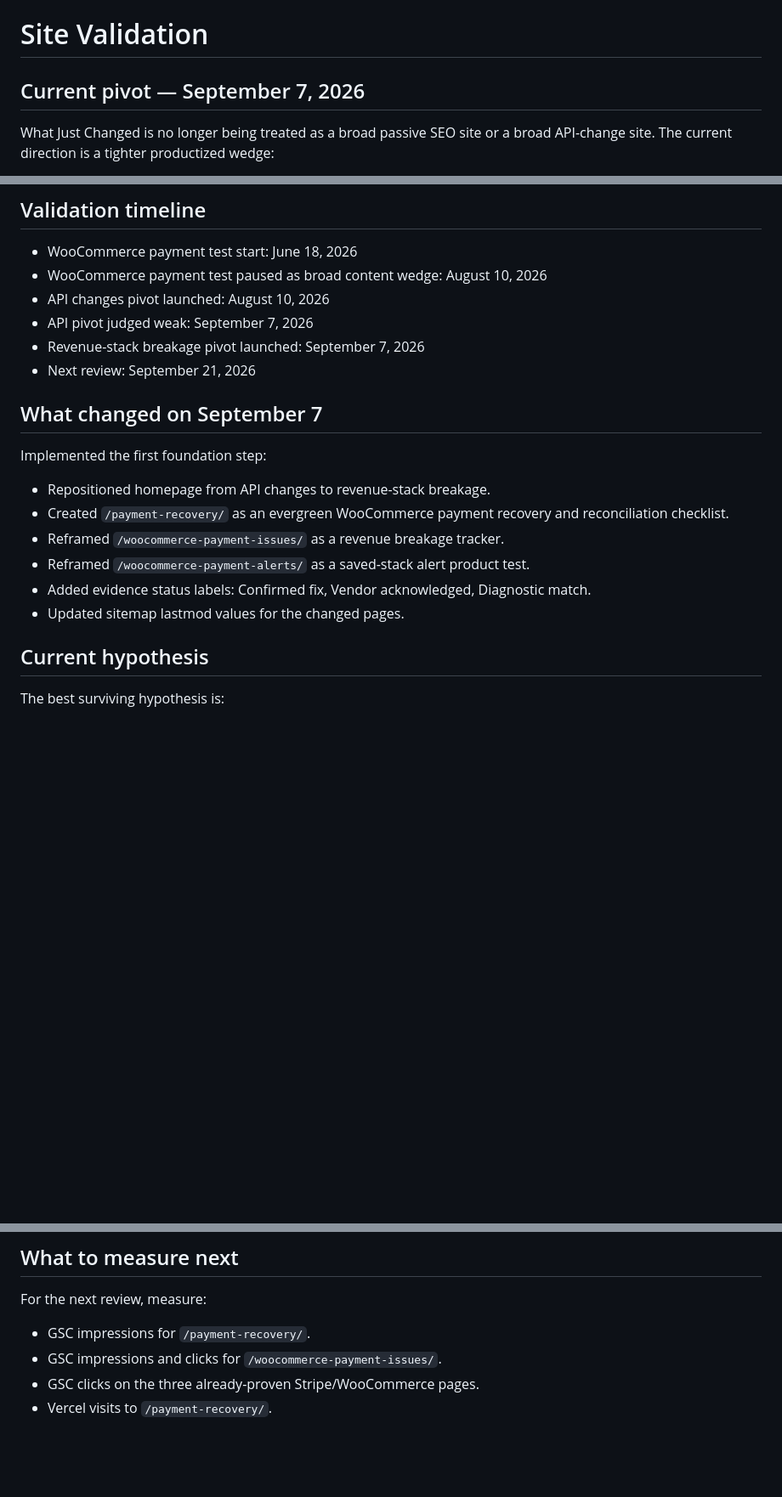
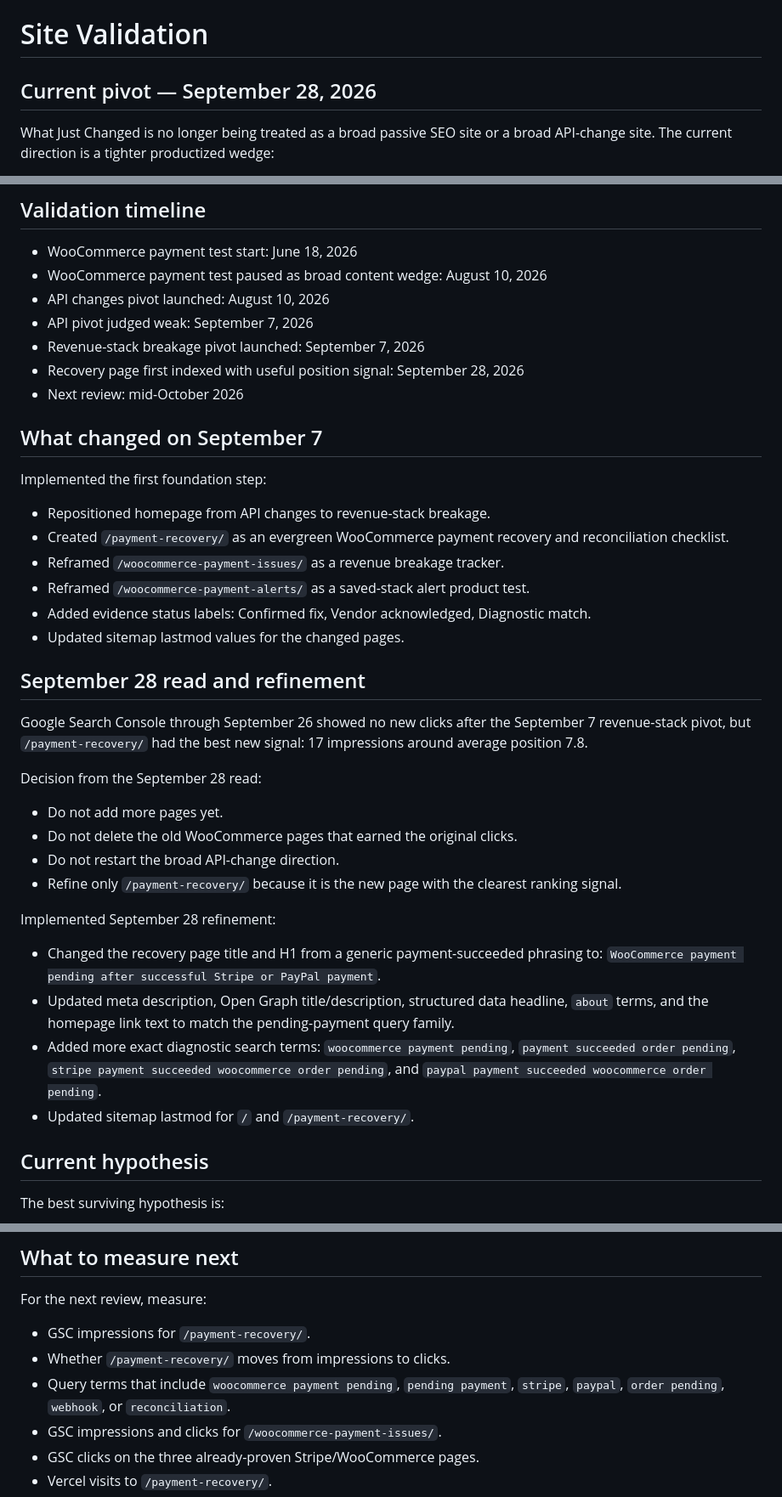
Before and after one commit to cullenmeyers/Change-Intelligence, a Markdown page: VALIDATION.md, 3 parts joined by grey strips. Shown at 85% size. GitHub-like rendering; blank space fills up the shorter version.

Commit message:
Record September 28 recovery page refinement

```diff
--- a/VALIDATION.md
+++ b/VALIDATION.md
@@ -1,6 +1,6 @@
 # Site Validation
 
-## Current pivot — September 7, 2026
+## Current pivot — September 28, 2026
 
 What Just Changed is no longer being treated as a broad passive SEO site or a broad API-change site. The current direction is a tighter productized wedge:
 
@@ -88,7 +88,8 @@ Use this when the page should help users verify their own order/gateway/webhook/
 - API changes pivot launched: August 10, 2026
 - API pivot judged weak: September 7, 2026
 - Revenue-stack breakage pivot launched: September 7, 2026
-- Next review: September 21, 2026
+- Recovery page first indexed with useful position signal: September 28, 2026
+- Next review: mid-October 2026
 
 ## What changed on September 7
 
@@ -100,6 +101,24 @@ Implemented the first foundation step:
 - Reframed `/woocommerce-payment-alerts/` as a saved-stack alert product test.
 - Added evidence status labels: Confirmed fix, Vendor acknowledged, Diagnostic match.
 - Updated sitemap lastmod values for the changed pages.
+
+## September 28 read and refinement
+
+Google Search Console through September 26 showed no new clicks after the September 7 revenue-stack pivot, but `/payment-recovery/` had the best new signal: 17 impressions around average position 7.8.
+
+Decision from the September 28 read:
+
+- Do not add more pages yet.
+- Do not delete the old WooCommerce pages that earned the original clicks.
+- Do not restart the broad API-change direction.
+- Refine only `/payment-recovery/` because it is the new page with the clearest ranking signal.
+
+Implemented September 28 refinement:
+
+- Changed the recovery page title and H1 from a generic payment-succeeded phrasing to: `WooCommerce payment pending after successful Stripe or PayPal payment`.
+- Updated meta description, Open Graph title/description, structured data headline, `about` terms, and the homepage link text to match the pending-payment query family.
+- Added more exact diagnostic search terms: `woocommerce payment pending`, `payment succeeded order pending`, `stripe payment succeeded woocommerce order pending`, and `paypal payment succeeded woocommerce order pending`.
+- Updated sitemap lastmod for `/` and `/payment-recovery/`.
 
 ## Current hypothesis
 
@@ -114,6 +133,8 @@ This is more product-like than the original content site because the content, le
 For the next review, measure:
 
 - GSC impressions for `/payment-recovery/`.
+- Whether `/payment-recovery/` moves from impressions to clicks.
+- Query terms that include `woocommerce payment pending`, `pending payment`, `stripe`, `paypal`, `order pending`, `webhook`, or `reconciliation`.
 - GSC impressions and clicks for `/woocommerce-payment-issues/`.
 - GSC clicks on the three already-proven Stripe/WooCommerce pages.
 - Vercel visits to `/payment-recovery/`.
```
Also changed, not shown: other parts of VALIDATION.md (+2 -2 lines).
